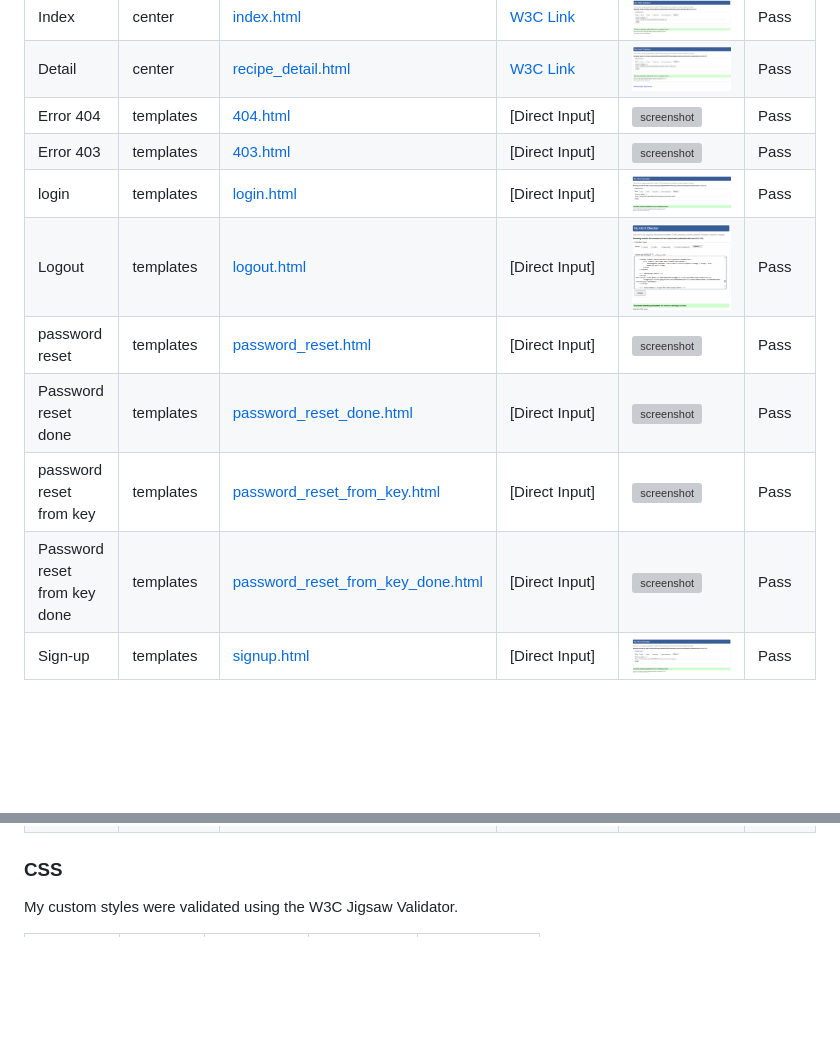
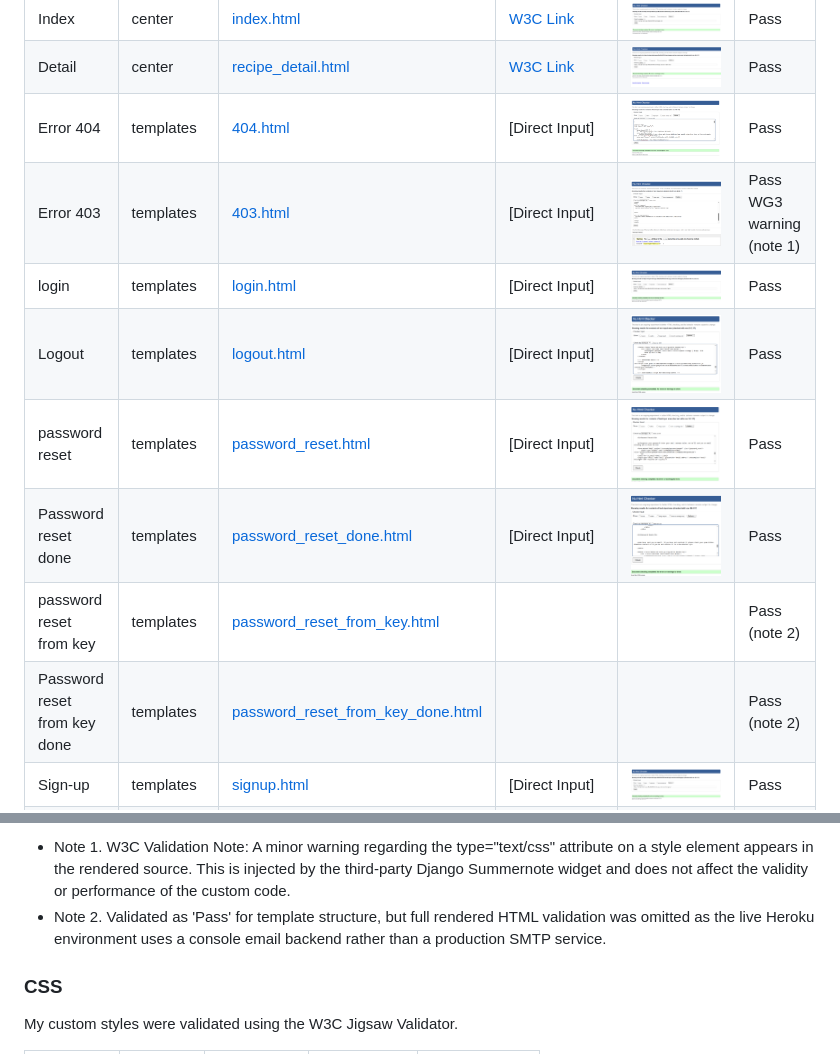
Before and after one commit to DavidClamp/recipe_project, a Markdown page: TESTING.md, 2 parts joined by grey strips. Rendered like a GitHub page; pictures changed too: documentation/validation/403-error.png (added); blank space fills up the shorter version; grey boxes are pictures that could not be loaded.

Commit message:
TESTING draft contd

```diff
--- a/TESTING.md
+++ b/TESTING.md
@@ -45,12 +45,12 @@ Directory|	File	|URL (Live/Source)|	Screenshot|	Notes|
 | Edit | center | [edit_recipe.html](https://github.com/DavidClamp/recipe_project/blob/main/center/templates/center/edit_recipe.html) |[Direct Input]|  ![screenshot](documentation/validation/edit-recipe.png) | Pass|
 | Index | center | [index.html](https://recipe-twist-app-af6a25c38738.herokuapp.com/)|[W3C Link](https://validator.w3.org)|  ![screenshot](documentation/validation/index-html.png) | Pass|
 | Detail | center | [recipe_detail.html](https://github.com/DavidClamp/recipe_project/blob/main/center/templates/center/recipe_detail.html) |[W3C Link](https://validator.w3.org)|![screenshot](documentation/validation/detail-recipe.png) | Pass |
-|Error 404| templates | [404.html](https://github.com/DavidClamp/recipe_project/blob/main/templates/404.html) |[Direct Input]| ![screenshot](documentation/validation/html-templates-404.png) | Pass |
-|Error 403| templates | [403.html](https://github.com/DavidClamp/recipe_project/blob/main/templates/tests/test_403_csrf.html)|[Direct Input]| ![screenshot](documentation/validation/html-templates-404.png) | Pass |
+|Error 404| templates | [404.html](https://github.com/DavidClamp/recipe_project/blob/main/templates/404.html) |[Direct Input]| ![screenshot](documentation/validation/404-recipe.png) | Pass |
+|Error 403| templates | [403.html](https://github.com/DavidClamp/recipe_project/blob/main/templates/tests/test_403_csrf.html)|[Direct Input]| ![screenshot](documentation/validation/403-error.png) |Pass WG3 warning (note 1) |
 |login | templates | [login.html](https://github.com/DavidClamp/recipe_project/blob/main/templates/account/login.html) |[Direct Input]| ![screenshot](documentation/validation/login.png) | Pass |
 | Logout| templates | [logout.html](https://github.com/DavidClamp/recipe_project/blob/main/templates/account/logout.html) |[Direct Input]| ![screenshot](documentation/validation/logout.png) |Pass  |
-|password reset| templates | [password_reset.html](https://github.com/DavidClamp/recipe_project/blob/main/templates/account/password_reset.html) |[Direct Input]|  ![screenshot](documentation/validation/html-templates-password_reset.png) |  Pass|
-|Password reset done | templates | [password_reset_done.html](https://github.com/DavidClamp/recipe_project/blob/main/templates/account/password_reset_done.html) |[Direct Input]| ![screenshot](documentation/validation/html-templates-password_reset_done.png) | Pass|
-|password reset from key| templates | [password_reset_from_key.html](https://github.com/DavidClamp/recipe_project/blob/main/templates/account/password_reset_from_key.html) |[Direct Input]|  ![screenshot](documentation/validation/html-templates-password_reset_from_key.png) | Pass|
-|Password reset from key done| templates | [password_reset_from_key_done.html](https://github.com/DavidClamp/recipe_project/blob/main/templates/account/password_reset_from_key_done.html) |[Direct Input] | ![screenshot](documentation/validation/html-templates-password_reset_from_key_done.png) | Pass  |
+|password reset| templates | [password_reset.html](https://github.com/DavidClamp/recipe_project/blob/main/templates/account/password_reset.html) |[Direct Input]|  ![screenshot](documentation/validation/password-reset.png) |  Pass|
+|Password reset done | templates | [password_reset_done.html](https://github.com/DavidClamp/recipe_project/blob/main/templates/account/password_reset_done.html) |[Direct Input]| ![screenshot](documentation/validation/password-reset-done.png) | Pass|
+|password reset from key| templates | [password_reset_from_key.html](https://github.com/DavidClamp/recipe_project/blob/main/templates/account/password_reset_from_key.html) ||  | Pass (note 2)|
+|Password reset from key done| templates | [password_reset_from_key_done.html](https://github.com/DavidClamp/recipe_project/blob/main/templates/account/password_reset_from_key_done.html) ||| Pass (note 2) |
 |Sign-up| templates | [signup.html](https://github.com/DavidClamp/recipe_project/blob/main/templates/account/signup.html) |[Direct Input]|![screenshot](documentation/validation/signup.png) | Pass|
@@ -58,5 +58,6 @@ Directory|	File	|URL (Live/Source)|	Screenshot|	Notes|
 
-
+- Note 1. W3C Validation Note: A minor warning regarding the type="text/css" attribute on a style element appears in the rendered source. This is injected by the third-party Django Summernote widget and does not affect the validity or performance of the custom code.
+- Note 2. Validated as 'Pass' for template structure, but full rendered HTML validation was omitted as the live Heroku environment uses a console email backend rather than a production SMTP service.
 
 ### CSS
 
```
Also changed, not shown: other parts of TESTING.md (+1 -1 lines), documentation/validation/Forbidden-403.png (added).
